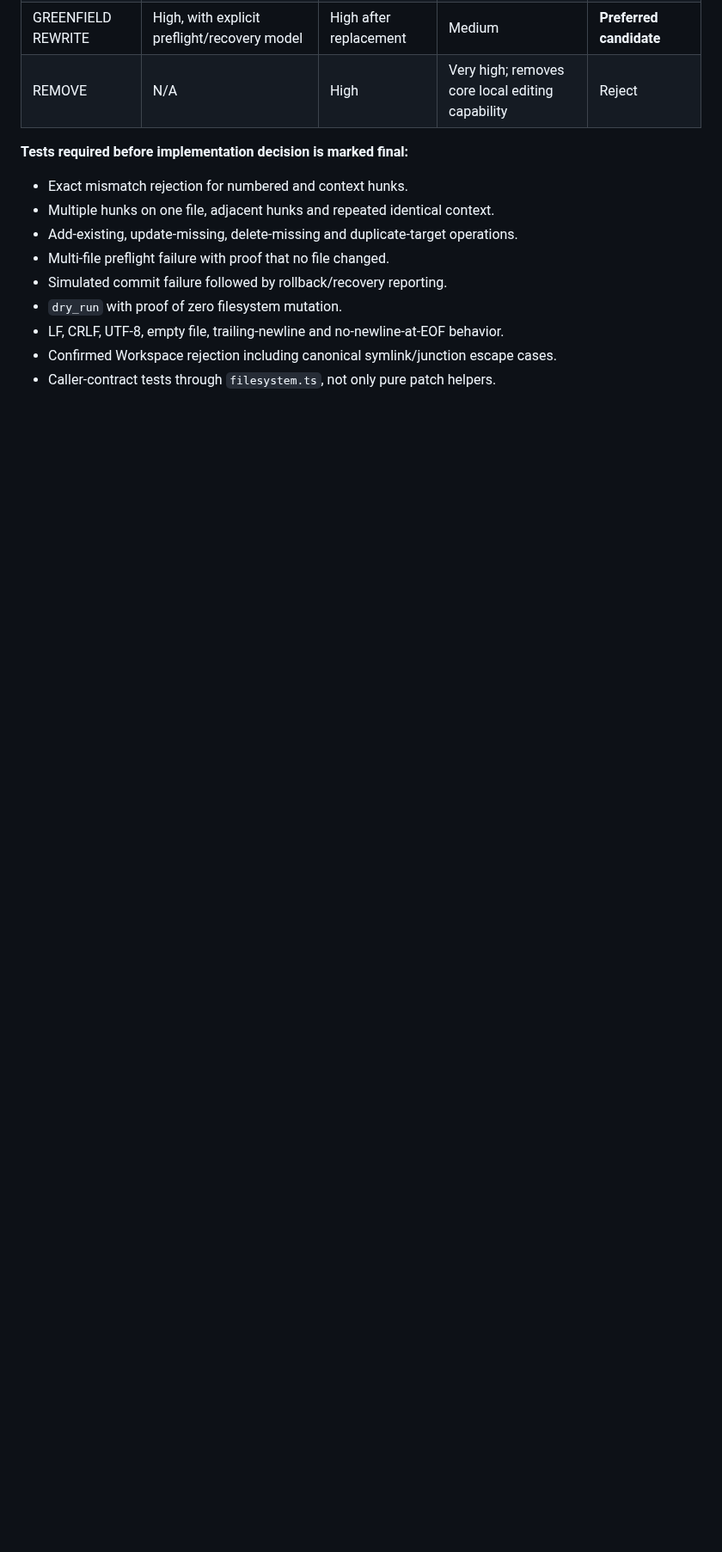
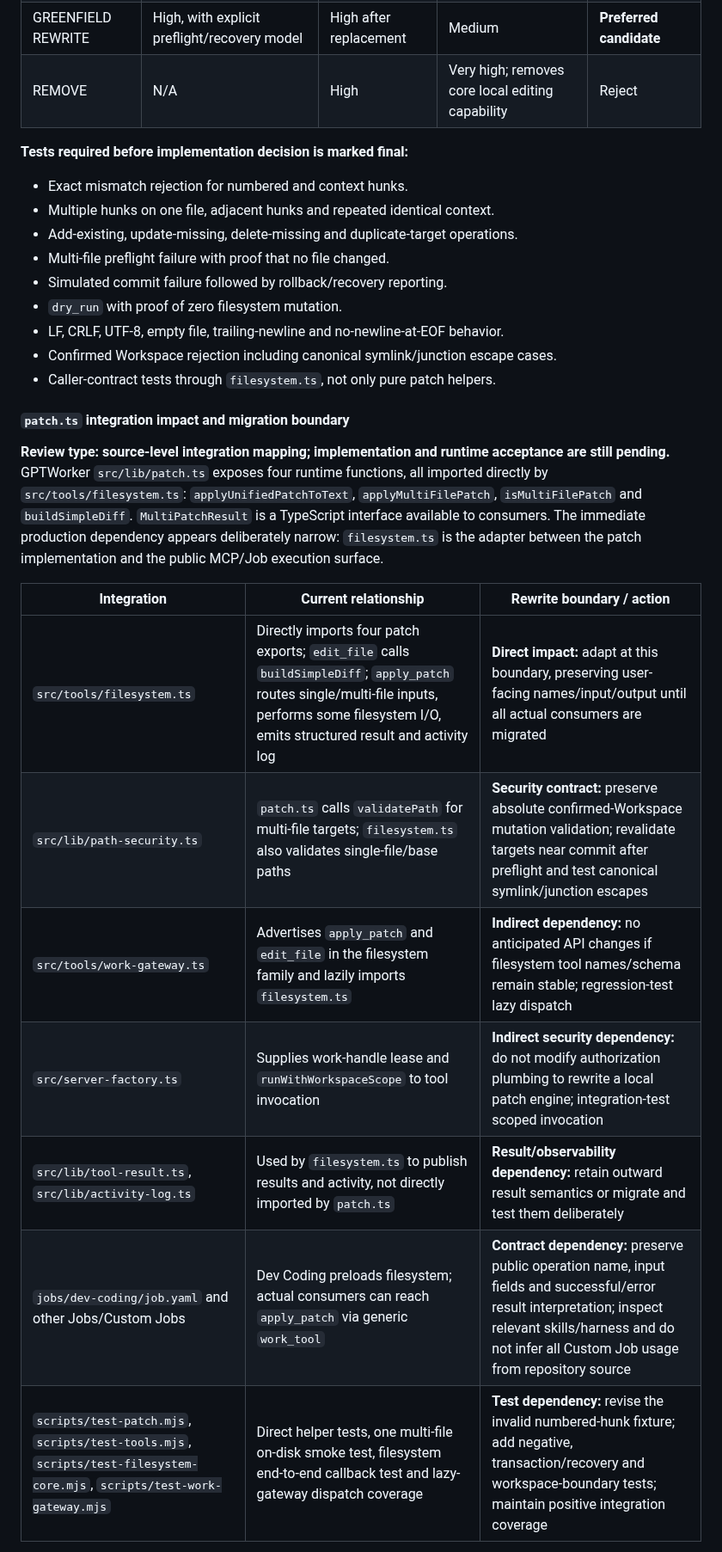
Before and after one commit to thebimhouseinfo-sudo/chatgpt-local-worker, a Markdown page: CLEANUP.md, the part around one of its changes. Shown at 86% size. GitHub-like rendering; blank space fills up the shorter version.

Commit message:
docs: map patch engine callers and greenfield migration blast radius

```diff
--- a/CLEANUP.md
+++ b/CLEANUP.md
@@ -235,3 +236,18 @@ For a greenfield proposal, record a compact design spec **before coding**: requi
 - LF, CRLF, UTF-8, empty file, trailing-newline and no-newline-at-EOF behavior.
 - Confirmed Workspace rejection including canonical symlink/junction escape cases.
 - Caller-contract tests through `filesystem.ts`, not only pure patch helpers.
+
+#### `patch.ts` integration impact and migration boundary
+
+**Review type: source-level integration mapping; implementation and runtime acceptance are still pending.** GPTWorker `src/lib/patch.ts` exposes four runtime functions, all imported directly by `src/tools/filesystem.ts`: `applyUnifiedPatchToText`, `applyMultiFilePatch`, `isMultiFilePatch` and `buildSimpleDiff`. `MultiPatchResult` is a TypeScript interface available to consumers. The immediate production dependency appears deliberately narrow: `filesystem.ts` is the adapter between the patch implementation and the public MCP/Job execution surface.
+
+| Integration | Current relationship | Rewrite boundary / action |
+|---|---|---|
+| `src/tools/filesystem.ts` | Directly imports four patch exports; `edit_file` calls `buildSimpleDiff`; `apply_patch` routes single/multi-file inputs, performs some filesystem I/O, emits structured result and activity log | **Direct impact:** adapt at this boundary, preserving user-facing names/input/output until all actual consumers are migrated |
+| `src/lib/path-security.ts` | `patch.ts` calls `validatePath` for multi-file targets; `filesystem.ts` also validates single-file/base paths | **Security contract:** preserve absolute confirmed-Workspace mutation validation; revalidate targets near commit after preflight and test canonical symlink/junction escapes |
+| `src/tools/work-gateway.ts` | Advertises `apply_patch` and `edit_file` in the filesystem family and lazily imports `filesystem.ts` | **Indirect dependency:** no anticipated API changes if filesystem tool names/schema remain stable; regression-test lazy dispatch |
+| `src/server-factory.ts` | Supplies work-handle lease and `runWithWorkspaceScope` to tool invocation | **Indirect security dependency:** do not modify authorization plumbing to rewrite a local patch engine; integration-test scoped invocation |
+| `src/lib/tool-result.ts`, `src/lib/activity-log.ts` | Used by `filesystem.ts` to publish results and activity, not directly imported by `patch.ts` | **Result/observability dependency:** retain outward result semantics or migrate and test them deliberately |
+| `jobs/dev-coding/job.yaml` and other Jobs/Custom Jobs | Dev Coding preloads filesystem; actual consumers can reach `apply_patch` via generic `work_tool` | **Contract dependency:** preserve public operation name, input fields and successful/error result interpretation; inspect relevant skills/harness and do not infer all Custom Job usage from repository source |
+| `scripts/test-patch.mjs`, `scripts/test-tools.mjs`, `scripts/test-filesystem-core.mjs`, `scripts/test-work-gateway.mjs` | Direct helper tests, one multi-file on-disk smoke test, filesystem end-to-end callback test and lazy-gateway dispatch coverage | **Test dependency:** revise the invalid numbered-hunk fixture; add negative, transaction/recovery and workspace-boundary tests; maintain positive integration coverage |
+
```
Also changed, not shown: other parts of CLEANUP.md (+14 -1 lines).
